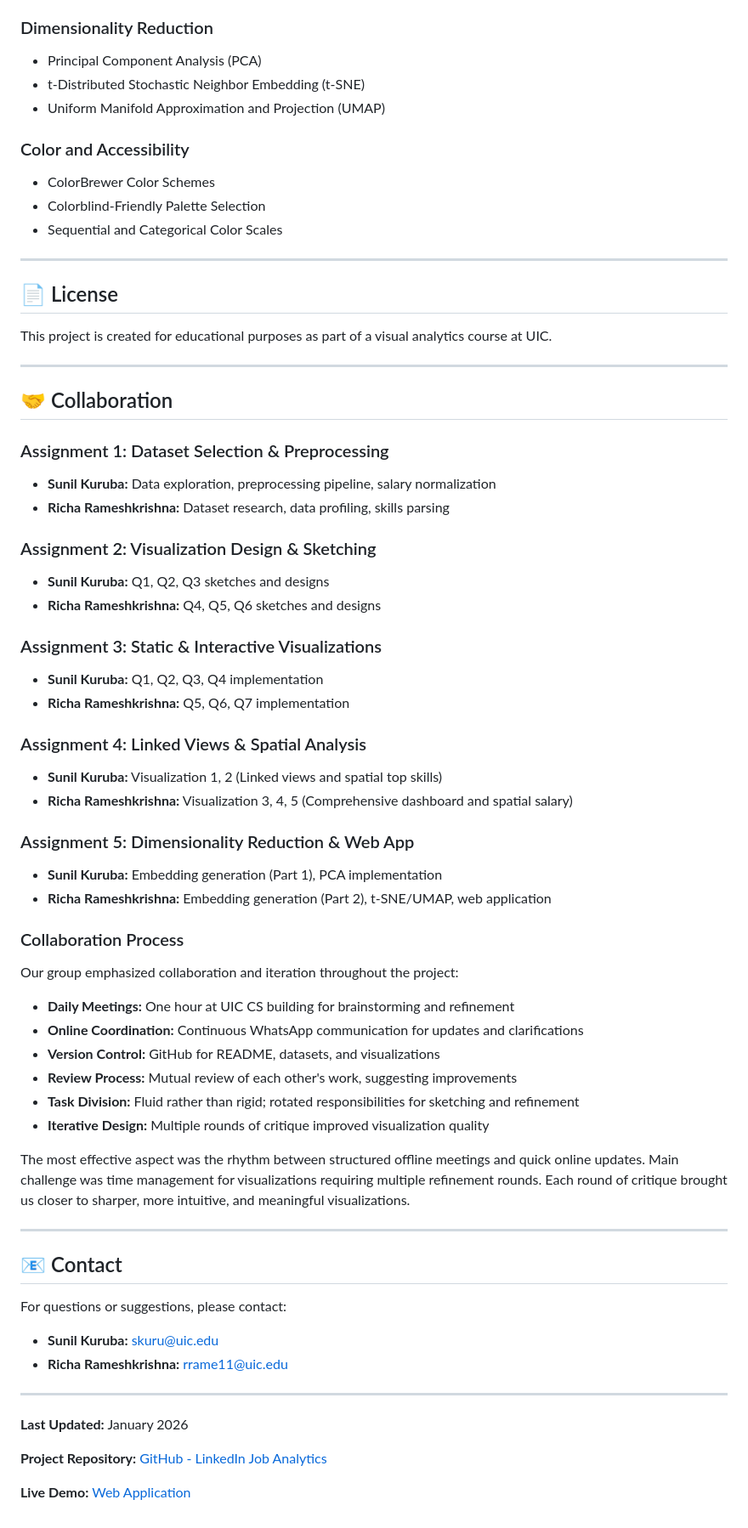
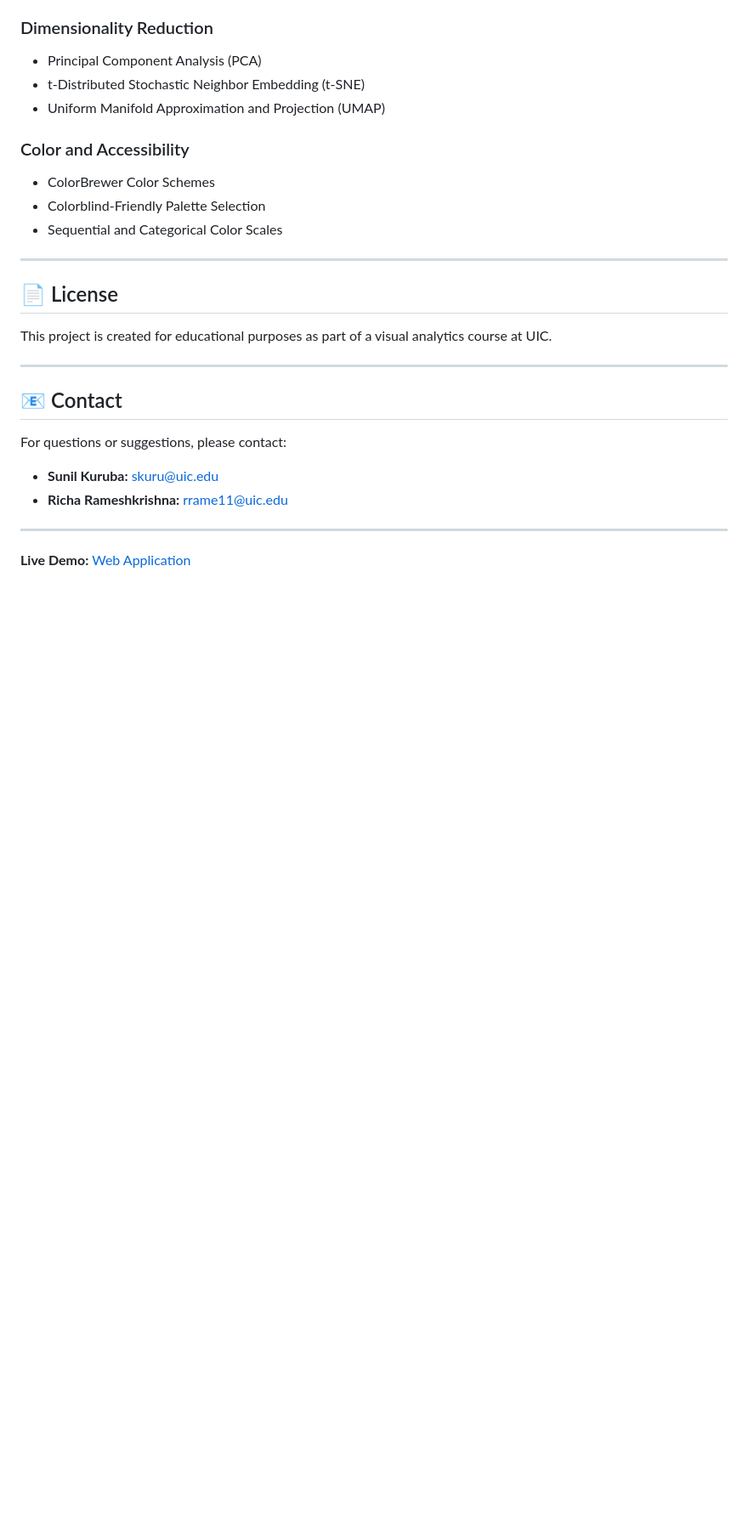
Before and after one commit to richa-ramesh/visual-analytics-job-market, a Markdown page: README.md, the part around one of its changes. Shown at 85% size. Rendered like a GitHub page; blank space fills up the shorter version.

```diff
--- a/README.md
+++ b/README.md
@@ -1070,43 +1071,6 @@ This project is created for educational purposes as part of a visual analytics c
 
 ---
 
-## 🤝 Collaboration
-
-### Assignment 1: Dataset Selection & Preprocessing
-- **Sunil Kuruba:** Data exploration, preprocessing pipeline, salary normalization
-- **Richa Rameshkrishna:** Dataset research, data profiling, skills parsing
-
-### Assignment 2: Visualization Design & Sketching
-- **Sunil Kuruba:** Q1, Q2, Q3 sketches and designs
-- **Richa Rameshkrishna:** Q4, Q5, Q6 sketches and designs
-
-### Assignment 3: Static & Interactive Visualizations
-- **Sunil Kuruba:** Q1, Q2, Q3, Q4 implementation
-- **Richa Rameshkrishna:** Q5, Q6, Q7 implementation
-
-### Assignment 4: Linked Views & Spatial Analysis
-- **Sunil Kuruba:** Visualization 1, 2 (Linked views and spatial top skills)
-- **Richa Rameshkrishna:** Visualization 3, 4, 5 (Comprehensive dashboard and spatial salary)
-
-### Assignment 5: Dimensionality Reduction & Web App
-- **Sunil Kuruba:** Embedding generation (Part 1), PCA implementation
-- **Richa Rameshkrishna:** Embedding generation (Part 2), t-SNE/UMAP, web application
-
-### Collaboration Process
-
-Our group emphasized collaboration and iteration throughout the project:
-
-- **Daily Meetings:** One hour at UIC CS building for brainstorming and refinement
-- **Online Coordination:** Continuous WhatsApp communication for updates and clarifications
-- **Version Control:** GitHub for README, datasets, and visualizations
-- **Review Process:** Mutual review of each other's work, suggesting improvements
-- **Task Division:** Fluid rather than rigid; rotated responsibilities for sketching and refinement
-- **Iterative Design:** Multiple rounds of critique improved visualization quality
-
-The most effective aspect was the rhythm between structured offline meetings and quick online updates. Main challenge was time management for visualizations requiring multiple refinement rounds. Each round of critique brought us closer to sharper, more intuitive, and meaningful visualizations.
-
----
-
 ## 📧 Contact
 
 For questions or suggestions, please contact:
@@ -1115,8 +1079,4 @@ For questions or suggestions, please contact:
 
 ---
 
-**Last Updated:** January 2026
-
-**Project Repository:** [GitHub - LinkedIn Job Analytics](https://github.com/sunilkuruba/linkedin-job-analytics)
-
 **Live Demo:** [Web Application](https://sunilkuruba.github.io/Assignment-4-copy/)
```
Also changed, not shown: other parts of README.md (+12 -11 lines).
